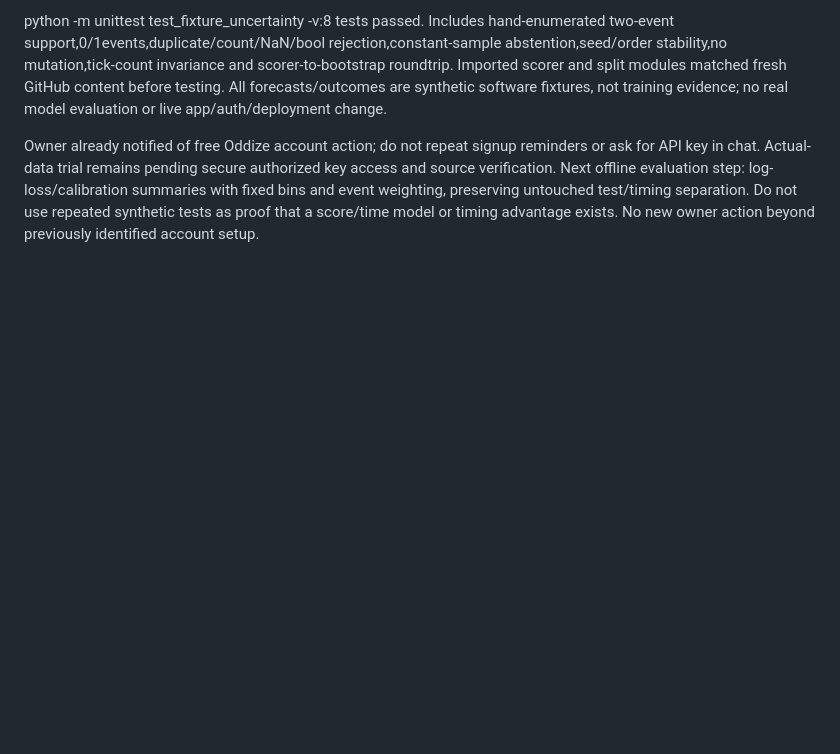
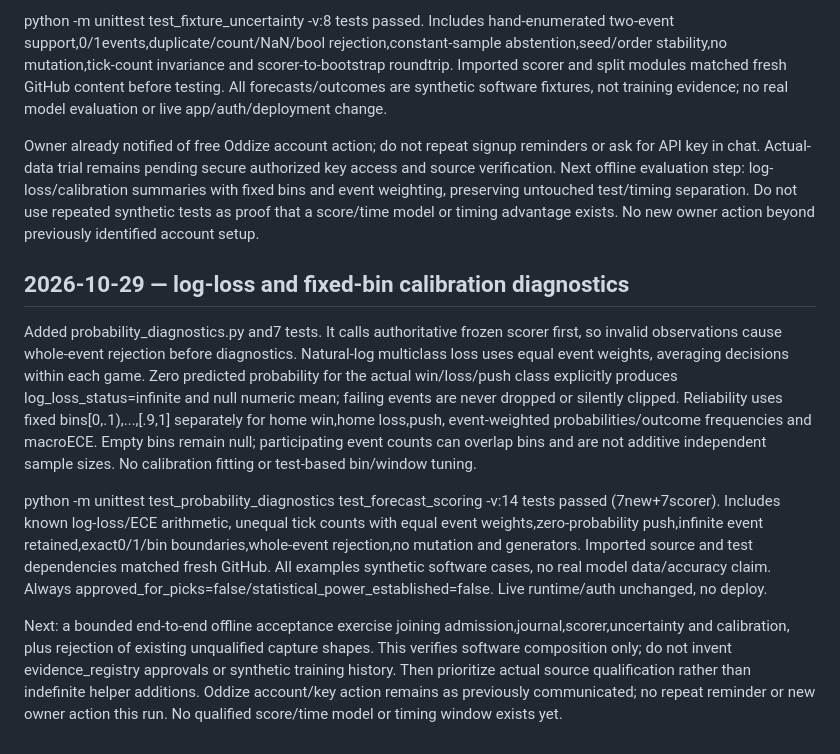
Before and after one commit to randymerilles-stack/pick-now-basketball, a Markdown page: DEVELOPMENT_STATUS.md, the part around the change. Rendered like a GitHub page; blank space fills up the shorter version.

Commit message:
Record fourteen passing calibration/scorer tests and remaining real-data limitation

```diff
--- a/DEVELOPMENT_STATUS.md
+++ b/DEVELOPMENT_STATUS.md
@@ -548,3 +548,12 @@ Added fixture_uncertainty.py and8 synthetic tests. Consumes the frozen scorer's
 python -m unittest test_fixture_uncertainty -v:8 tests passed. Includes hand-enumerated two-event support,0/1events,duplicate/count/NaN/bool rejection,constant-sample abstention,seed/order stability,no mutation,tick-count invariance and scorer-to-bootstrap roundtrip. Imported scorer and split modules matched fresh GitHub content before testing. All forecasts/outcomes are synthetic software fixtures, not training evidence; no real model evaluation or live app/auth/deployment change.
 
 Owner already notified of free Oddize account action; do not repeat signup reminders or ask for API key in chat. Actual-data trial remains pending secure authorized key access and source verification. Next offline evaluation step: log-loss/calibration summaries with fixed bins and event weighting, preserving untouched test/timing separation. Do not use repeated synthetic tests as proof that a score/time model or timing advantage exists. No new owner action beyond previously identified account setup.
+
+
+## 2026-10-29 — log-loss and fixed-bin calibration diagnostics
+
+Added probability_diagnostics.py and7 tests. It calls authoritative frozen scorer first, so invalid observations cause whole-event rejection before diagnostics. Natural-log multiclass loss uses equal event weights, averaging decisions within each game. Zero predicted probability for the actual win/loss/push class explicitly produces log_loss_status=infinite and null numeric mean; failing events are never dropped or silently clipped. Reliability uses fixed bins[0,.1),...,[.9,1] separately for home win,home loss,push, event-weighted probabilities/outcome frequencies and macroECE. Empty bins remain null; participating event counts can overlap bins and are not additive independent sample sizes. No calibration fitting or test-based bin/window tuning.
+
+python -m unittest test_probability_diagnostics test_forecast_scoring -v:14 tests passed (7new+7scorer). Includes known log-loss/ECE arithmetic, unequal tick counts with equal event weights,zero-probability push,infinite event retained,exact0/1/bin boundaries,whole-event rejection,no mutation and generators. Imported source and test dependencies matched fresh GitHub. All examples synthetic software cases, no real model data/accuracy claim. Always approved_for_picks=false/statistical_power_established=false. Live runtime/auth unchanged, no deploy.
+
+Next: a bounded end-to-end offline acceptance exercise joining admission,journal,scorer,uncertainty and calibration, plus rejection of existing unqualified capture shapes. This verifies software composition only; do not invent evidence_registry approvals or synthetic training history. Then prioritize actual source qualification rather than indefinite helper additions. Oddize account/key action remains as previously communicated; no repeat reminder or new owner action this run. No qualified score/time model or timing window exists yet.
```
